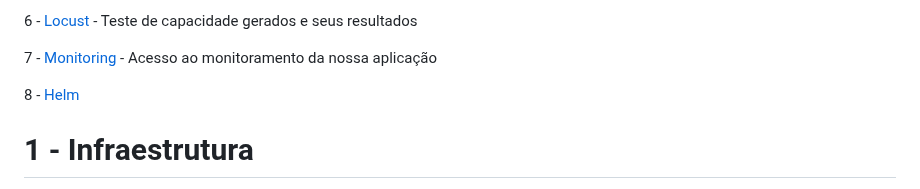
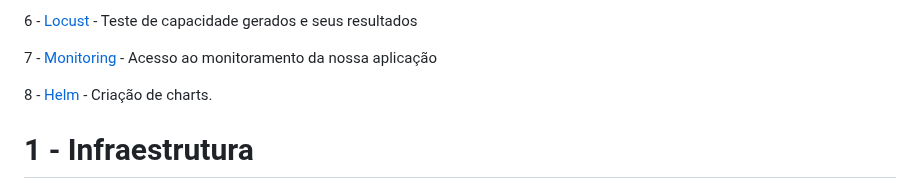
Before and after one commit to fellipe85/DesafioPick2024, a Markdown page: README.md, the part around the change. Rendered like a GitHub page.

```diff
--- a/README.md
+++ b/README.md
@@ -26,7 +26,7 @@ O projeto está dividido em pastas conforme o Prefácio deste documento.
 
 7 - [Monitoring ](https://github.com/fellipe85/DesafioPick2024/tree/main/monitoring)- Acesso ao monitoramento da nossa aplicação
 
-8 - [Helm](https://github.com/fellipe85/DesafioPick2024/tree/main/helm_charts)
+8 - [Helm](https://github.com/fellipe85/DesafioPick2024/tree/main/helm_charts) - Criação de charts.
 
 
 # 1 - Infraestrutura
```
